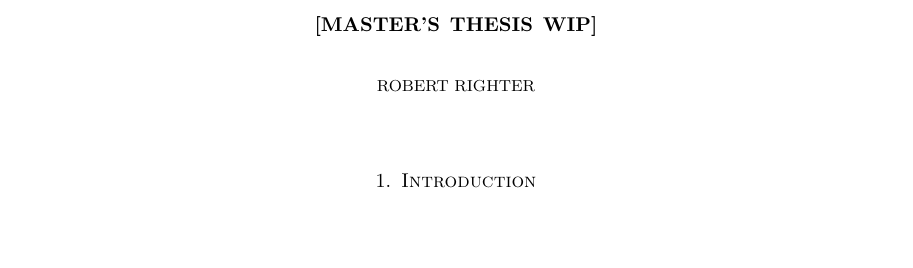
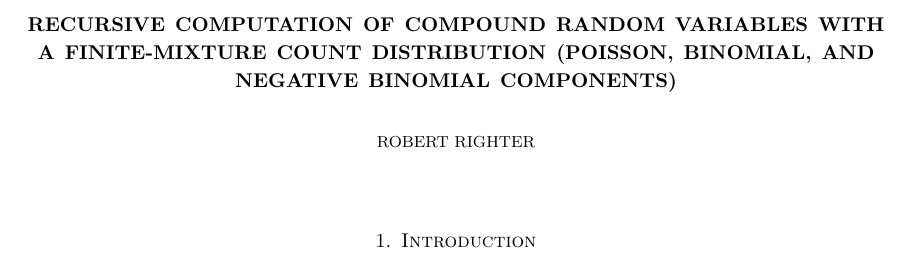
Before and after one commit to robrighter/masters-thesis, a LaTeX thesis (righter_thesis.tex): part of page 1 of 22, cut at the place of the change, the shorter picture padded with empty space. Compiled offline with pdfLaTeX.

Commit message:
Update thesis title and running header title

```diff
--- a/righter_thesis.tex
+++ b/righter_thesis.tex
@@ -21,7 +21,7 @@
 \newtheorem{corollary}{Corollary}
 
 %% ------ Title Block ------
-\title{[Master's Thesis WIP]}
+\title[Recursive Computation of Compound Random Variables with a Finite-Mixture Count Distribution]{Recursive Computation of Compound Random Variables with a Finite-Mixture Count Distribution (Poisson, Binomial, and Negative Binomial Components)}
 \author{Robert Righter}
 \date{}
 
```
